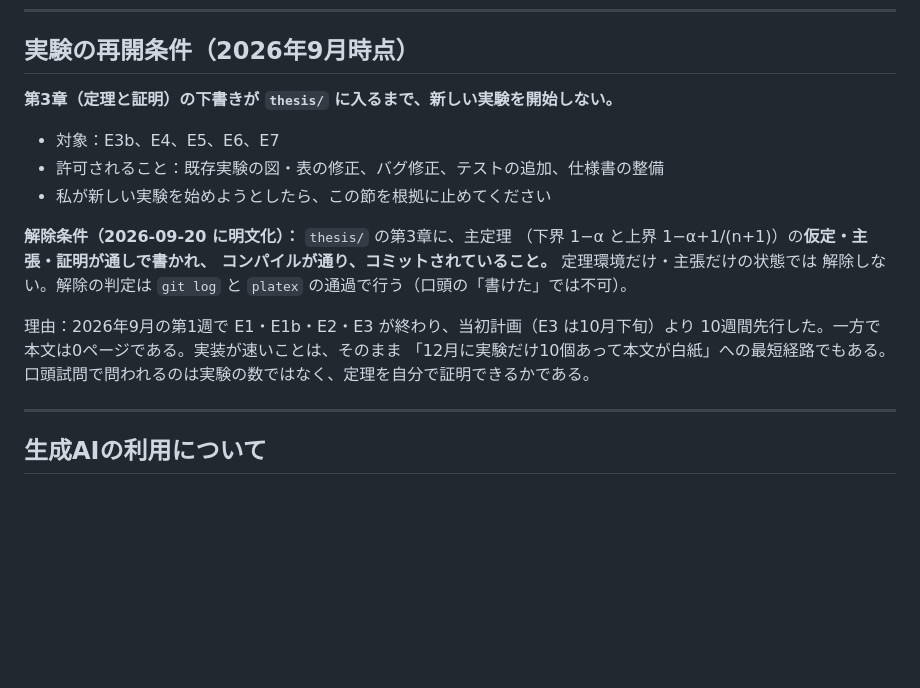
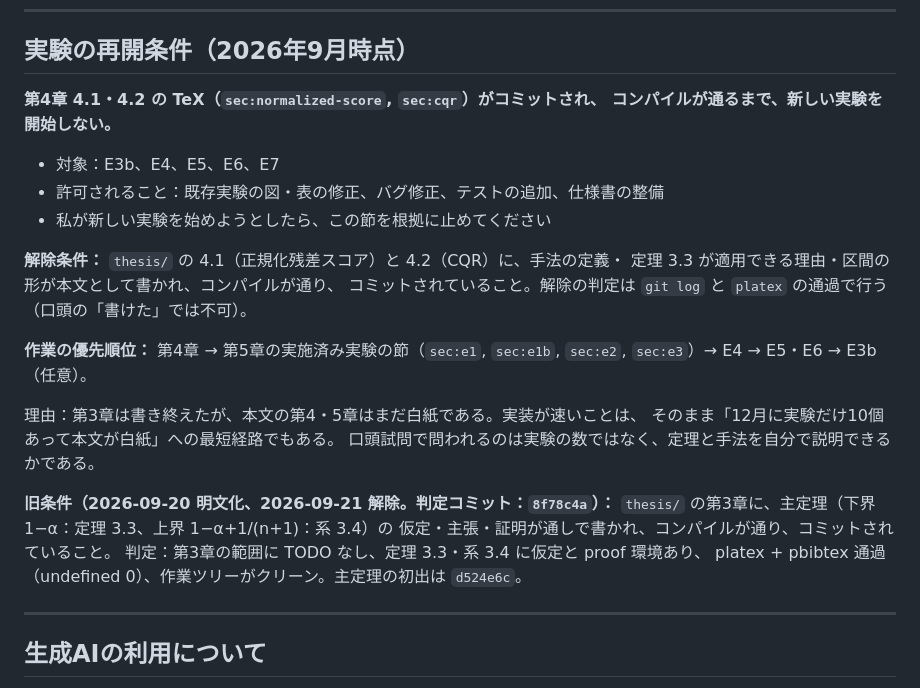
Before and after one commit to ham44rus/conformal-thesis, a Markdown page: CLAUDE.md, the part around the change. GitHub-like rendering; blank space fills up the shorter version.

Commit message:
実験の再開条件を第3章の主定理から第4章 4.1・4.2 の執筆に置き換える
旧条件（第3章の主定理が仮定・主張・証明つきでコミットされ、コンパイルが通る）は
2026-09-21 に解除。判定：第3章の範囲に TODO なし、定理 3.3・系 3.4 に仮定と
proof 環境あり、platex + pbibtex 通過（undefined 0）、作業ツリーがクリーン
（判定コミット 8f78c4a、主定理の初出 d524e6c）。

新条件：4.1（sec:normalized-score）・4.2（sec:cqr）の TeX がコミットされ
コンパイルが通るまで E3b/E4/E5/E6/E7 を開始しない。優先順位は
第4章 → 第5章の実施済み実験の節 → E4 → E5・E6 → E3b（任意）。

Co-Authored-By: Claude Opus 5 <noreply@anthropic.com>

```diff
--- a/CLAUDE.md
+++ b/CLAUDE.md
@@ -155,21 +155,30 @@ q_hat = sort(scores)[k - 1]         # k > n のときは +inf
 
 ## 実験の再開条件（2026年9月時点）
 
-**第3章（定理と証明）の下書きが `thesis/` に入るまで、新しい実験を開始しない。**
+**第4章 4.1・4.2 の TeX（`sec:normalized-score`, `sec:cqr`）がコミットされ、
+コンパイルが通るまで、新しい実験を開始しない。**
 
 - 対象：E3b、E4、E5、E6、E7
 - 許可されること：既存実験の図・表の修正、バグ修正、テストの追加、仕様書の整備
 - 私が新しい実験を始めようとしたら、この節を根拠に止めてください
 
-**解除条件（2026-09-20 に明文化）：** `thesis/` の第3章に、主定理
-（下界 1−α と上界 1−α+1/(n+1)）の**仮定・主張・証明が通しで書かれ、
-コンパイルが通り、コミットされていること。** 定理環境だけ・主張だけの状態では
-解除しない。解除の判定は `git log` と `platex` の通過で行う（口頭の「書けた」では不可）。
+**解除条件：** `thesis/` の 4.1（正規化残差スコア）と 4.2（CQR）に、手法の定義・
+定理 3.3 が適用できる理由・区間の形が本文として書かれ、コンパイルが通り、
+コミットされていること。解除の判定は `git log` と `platex` の通過で行う
+（口頭の「書けた」では不可）。
 
-理由：2026年9月の第1週で E1・E1b・E2・E3 が終わり、当初計画（E3 は10月下旬）より
-10週間先行した。一方で本文は0ページである。実装が速いことは、そのまま
-「12月に実験だけ10個あって本文が白紙」への最短経路でもある。
-口頭試問で問われるのは実験の数ではなく、定理を自分で証明できるかである。
+**作業の優先順位：** 第4章 → 第5章の実施済み実験の節（`sec:e1`, `sec:e1b`,
+`sec:e2`, `sec:e3`）→ E4 → E5・E6 → E3b（任意）。
+
+理由：第3章は書き終えたが、本文の第4・5章はまだ白紙である。実装が速いことは、
+そのまま「12月に実験だけ10個あって本文が白紙」への最短経路でもある。
+口頭試問で問われるのは実験の数ではなく、定理と手法を自分で説明できるかである。
+
+**旧条件（2026-09-20 明文化、2026-09-21 解除。判定コミット：`8f78c4a`）：**
+`thesis/` の第3章に、主定理（下界 1−α：定理 3.3、上界 1−α+1/(n+1)：系 3.4）の
+仮定・主張・証明が通しで書かれ、コンパイルが通り、コミットされていること。
+判定：第3章の範囲に TODO なし、定理 3.3・系 3.4 に仮定と proof 環境あり、
+platex + pbibtex 通過（undefined 0）、作業ツリーがクリーン。主定理の初出は `d524e6c`。
 
 ---
 
```
